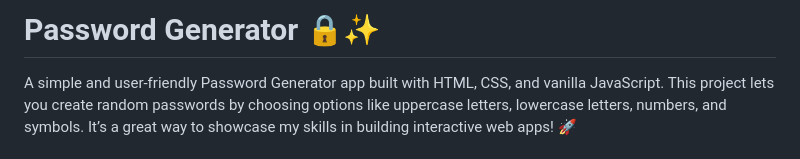
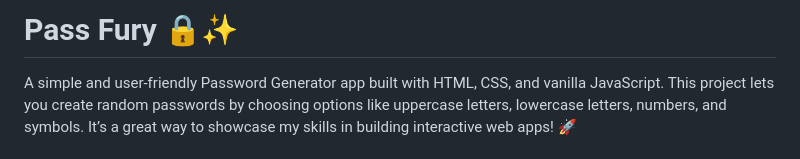
Before and after one commit to root-kush369/Password-Generator, a Markdown page: README.md, the part around the change. Drawn GitHub-style.

```diff
--- a/README.md
+++ b/README.md
@@ -1,4 +1,4 @@
-# Password Generator 🔒✨
+# Pass Fury 🔒✨
 
 A simple and user-friendly Password Generator app built with HTML, CSS, and vanilla JavaScript. This project lets you create random passwords by choosing options like uppercase letters, lowercase letters, numbers, and symbols. It’s a great way to showcase my skills in building interactive web apps! 🚀
 
```
